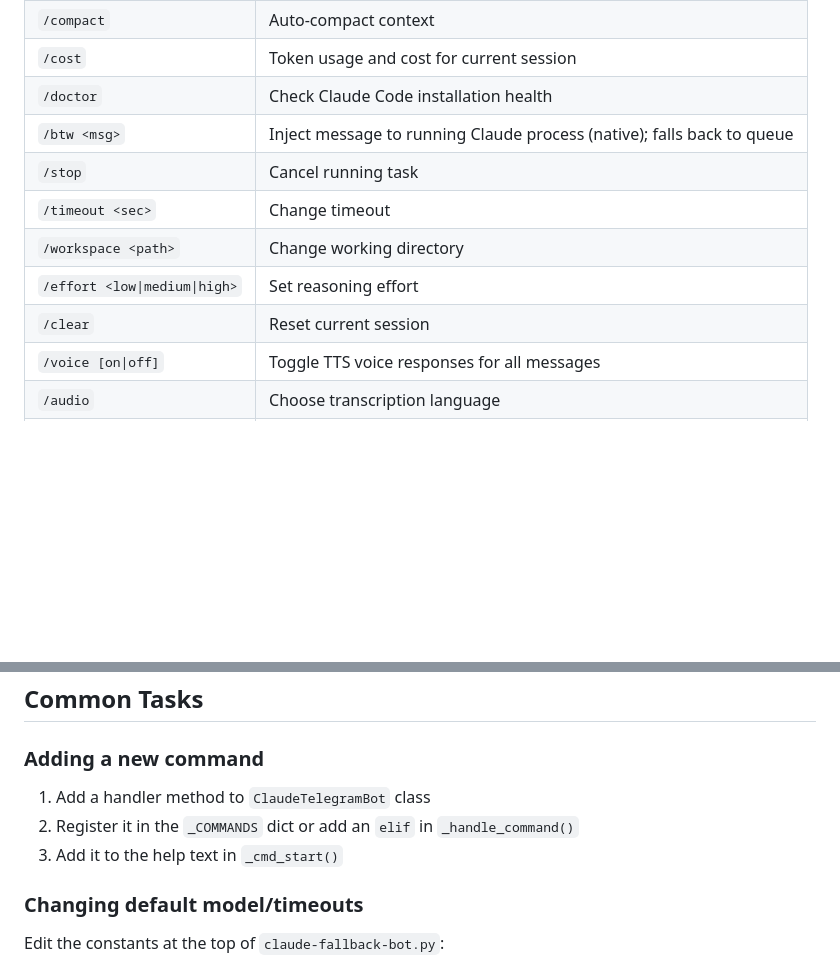
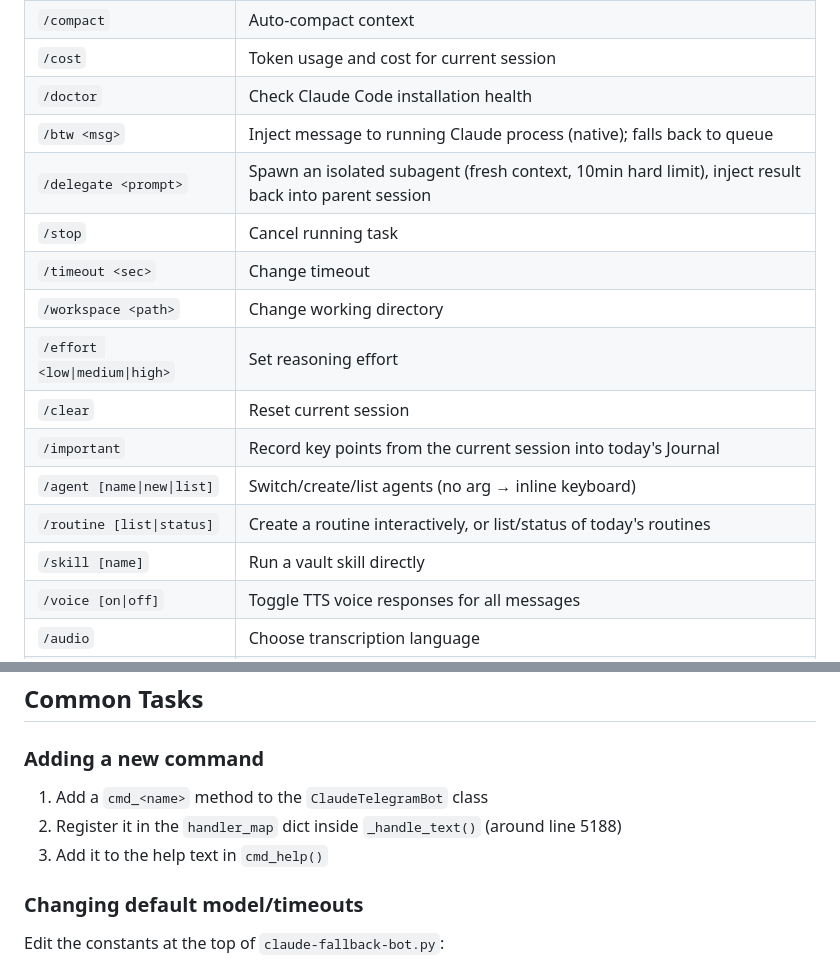
Before and after one commit to oviniciusramosp/claude-bot, a Markdown page: CLAUDE.md, 2 parts joined by grey strips. GitHub-like rendering; blank space fills up the shorter version.

```diff
--- a/CLAUDE.md
+++ b/CLAUDE.md
@@ -103,11 +103,16 @@ Read by Claude Code when executing tasks in the vault context (routines, interac
 | `/cost` | Token usage and cost for current session |
 | `/doctor` | Check Claude Code installation health |
 | `/btw <msg>` | Inject message to running Claude process (native); falls back to queue |
+| `/delegate <prompt>` | Spawn an isolated subagent (fresh context, 10min hard limit), inject result back into parent session |
 | `/stop` | Cancel running task |
 | `/timeout <sec>` | Change timeout |
 | `/workspace <path>` | Change working directory |
 | `/effort <low\|medium\|high>` | Set reasoning effort |
 | `/clear` | Reset current session |
+| `/important` | Record key points from the current session into today's Journal |
+| `/agent [name\|new\|list]` | Switch/create/list agents (no arg → inline keyboard) |
+| `/routine [list\|status]` | Create a routine interactively, or list/status of today's routines |
+| `/skill [name]` | Run a vault skill directly |
 | `/voice [on\|off]` | Toggle TTS voice responses for all messages |
 | `/audio` | Choose transcription language |
 | `#voice` (in message) | One-shot voice response (audio only, no text) |
@@ -137,9 +142,9 @@ When encountering an error, **never treat it as a one-off**. Follow this mandato
 
 ### Adding a new command
 
-1. Add a handler method to `ClaudeTelegramBot` class
-2. Register it in the `_COMMANDS` dict or add an `elif` in `_handle_command()`
-3. Add it to the help text in `_cmd_start()`
+1. Add a `cmd_<name>` method to the `ClaudeTelegramBot` class
+2. Register it in the `handler_map` dict inside `_handle_text()` (around line 5188)
+3. Add it to the help text in `cmd_help()`
 
 ### Changing default model/timeouts
 
```
Also changed, not shown: README.md (+15 -0 lines).
